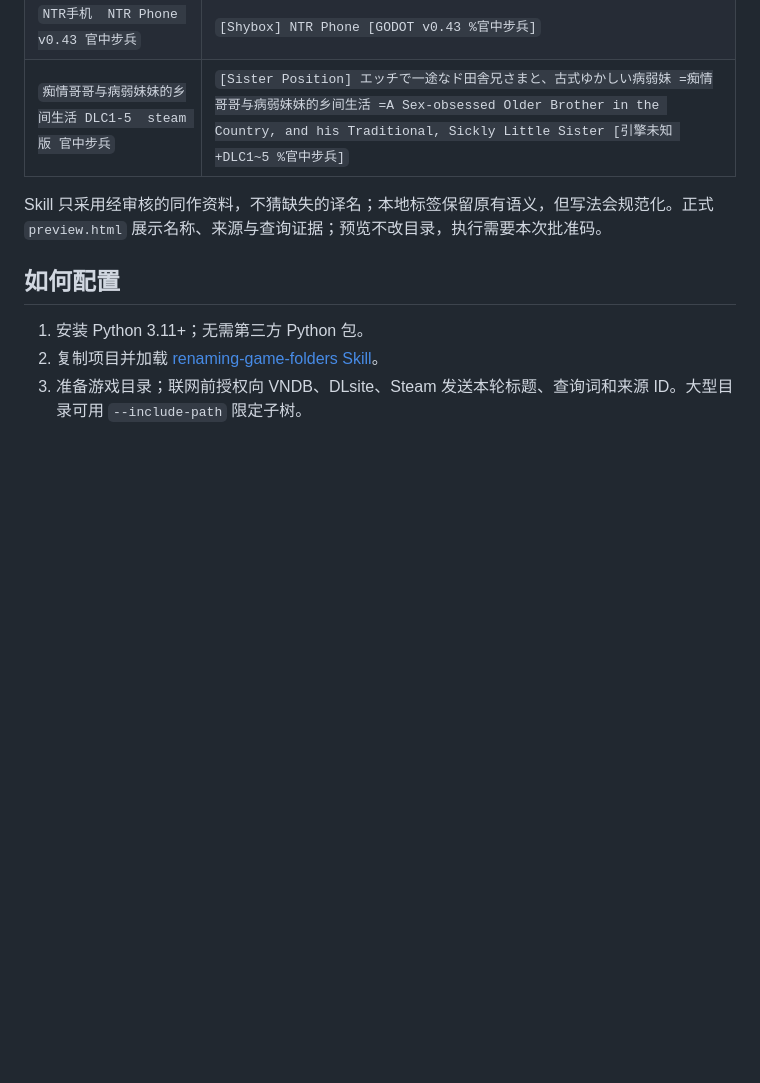
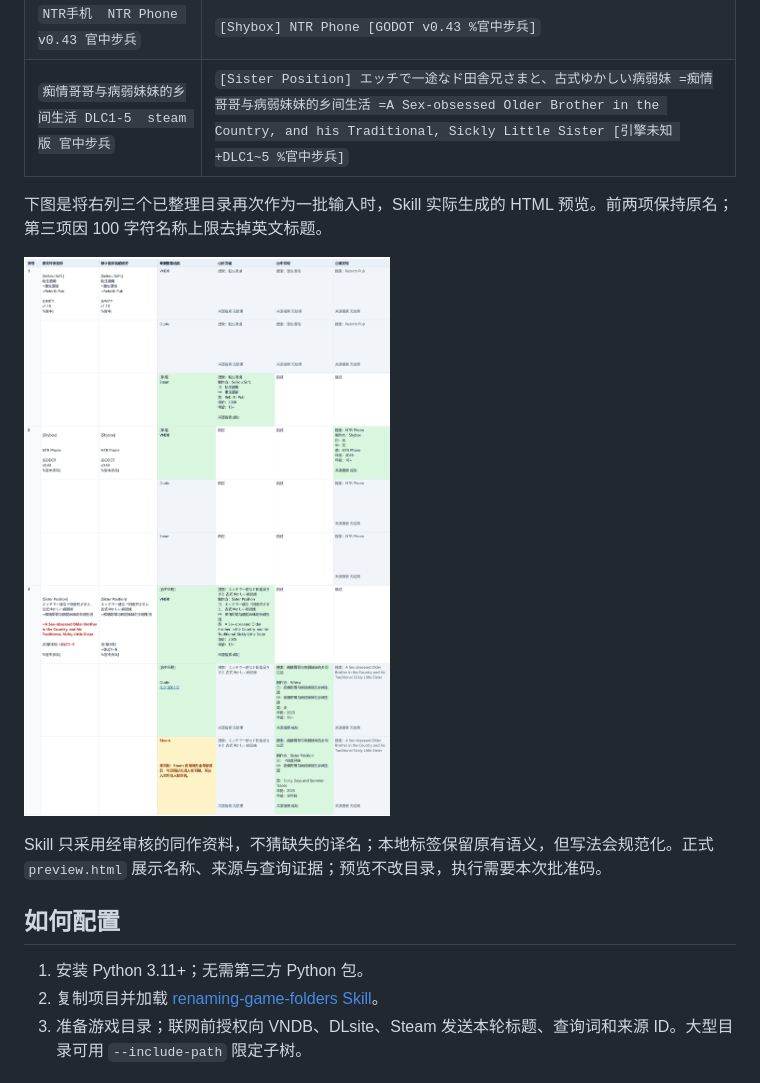
Before and after one commit to adadsws/game-folder-naming-skill, a Markdown page: README.md, the part around the change. GitHub-like rendering; pictures changed too: docs/images/three-folder-skill-preview.png (added); blank space fills up the shorter version.

```diff
--- a/README.md
+++ b/README.md
@@ -12,6 +12,10 @@
 | `NTR手机  NTR Phone v0.43 官中步兵` | `[Shybox] NTR Phone [GODOT v0.43 %官中步兵]` |
 | `痴情哥哥与病弱妹妹的乡间生活 DLC1-5  steam 版 官中步兵` | `[Sister Position] エッチで一途なド田舎兄さまと、古式ゆかしい病弱妹 =痴情哥哥与病弱妹妹的乡间生活 =A Sex-obsessed Older Brother in the Country, and his Traditional, Sickly Little Sister [引擎未知 +DLC1~5 %官中步兵]` |
 
+下图是将右列三个已整理目录再次作为一批输入时，Skill 实际生成的 HTML 预览。前两项保持原名；第三项因 100 字符名称上限去掉英文标题。
+
+[![三个游戏目录的 Skill 预览](docs/images/three-folder-skill-preview.png)](docs/images/three-folder-skill-preview.png)
+
 Skill 只采用经审核的同作资料，不猜缺失的译名；本地标签保留原有语义，但写法会规范化。正式 `preview.html` 展示名称、来源与查询证据；预览不改目录，执行需要本次批准码。
 
 ## 如何配置
```
Also changed, not shown: README_EN.md (+4 -0 lines).
